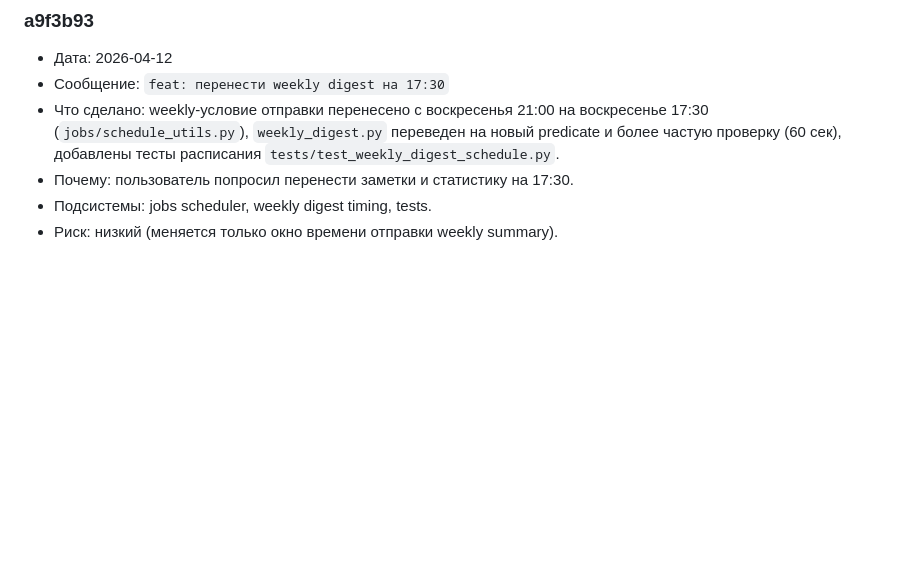
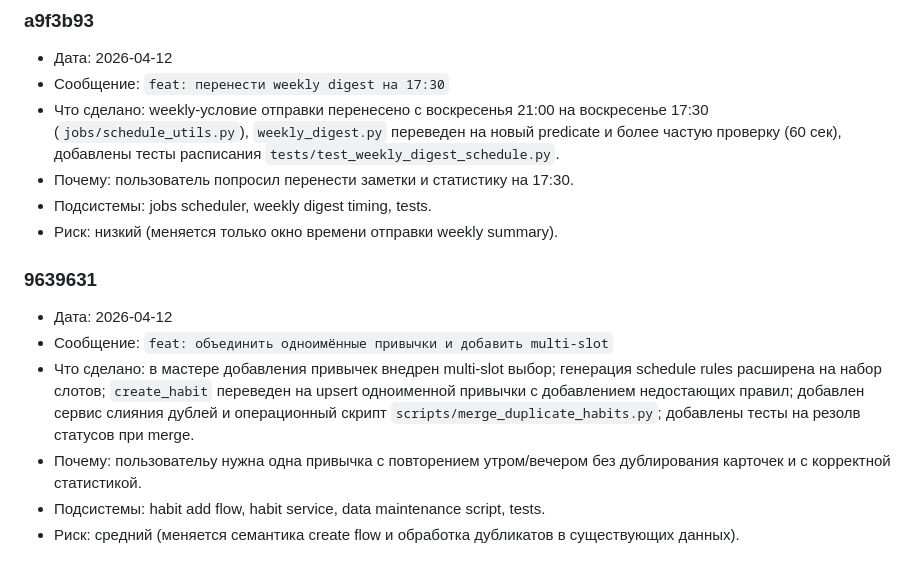
Before and after one commit to artkozk/develop-a-habit, a Markdown page: docs/COMMITS_LOG.md, the part around the change. GitHub-like rendering; blank space fills up the shorter version.

```diff
--- a/docs/COMMITS_LOG.md
+++ b/docs/COMMITS_LOG.md
@@ -385,3 +385,11 @@
 - Почему: пользователь попросил перенести заметки и статистику на 17:30.
 - Подсистемы: jobs scheduler, weekly digest timing, tests.
 - Риск: низкий (меняется только окно времени отправки weekly summary).
+
+### 9639631
+- Дата: 2026-04-12
+- Сообщение: `feat: объединить одноимённые привычки и добавить multi-slot`
+- Что сделано: в мастере добавления привычек внедрен multi-slot выбор; генерация schedule rules расширена на набор слотов; `create_habit` переведен на upsert одноименной привычки с добавлением недостающих правил; добавлен сервис слияния дублей и операционный скрипт `scripts/merge_duplicate_habits.py`; добавлены тесты на резолв статусов при merge.
+- Почему: пользовательу нужна одна привычка с повторением утром/вечером без дублирования карточек и с корректной статистикой.
+- Подсистемы: habit add flow, habit service, data maintenance script, tests.
+- Риск: средний (меняется семантика create flow и обработка дубликатов в существующих данных).
```
Also changed, not shown: docs/AI_FUNCTIONAL_SPEC_APPEND_ONLY.md (+8 -0 lines), docs/PRODUCT_SPEC_APPEND_ONLY.md (+6 -0 lines).
